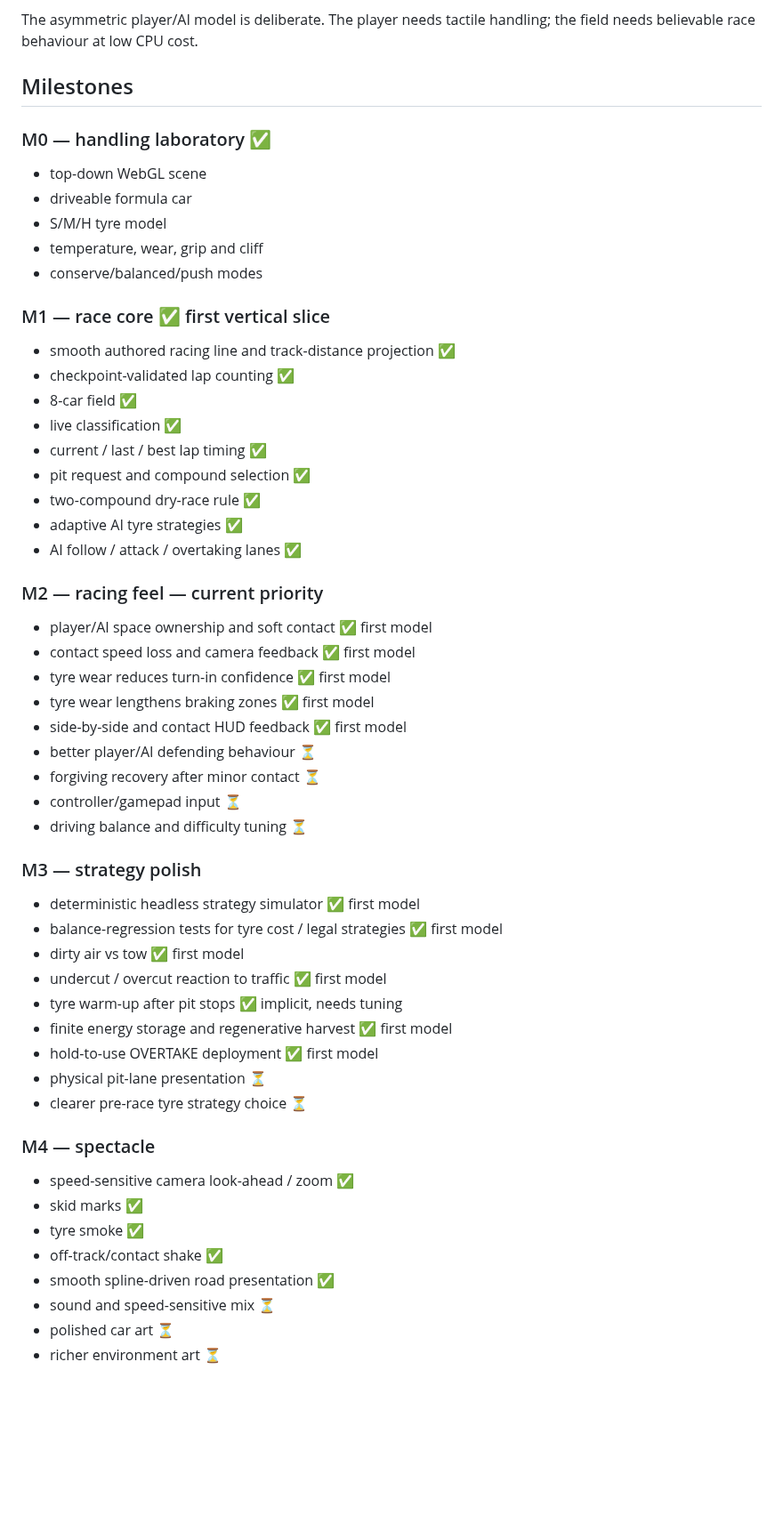
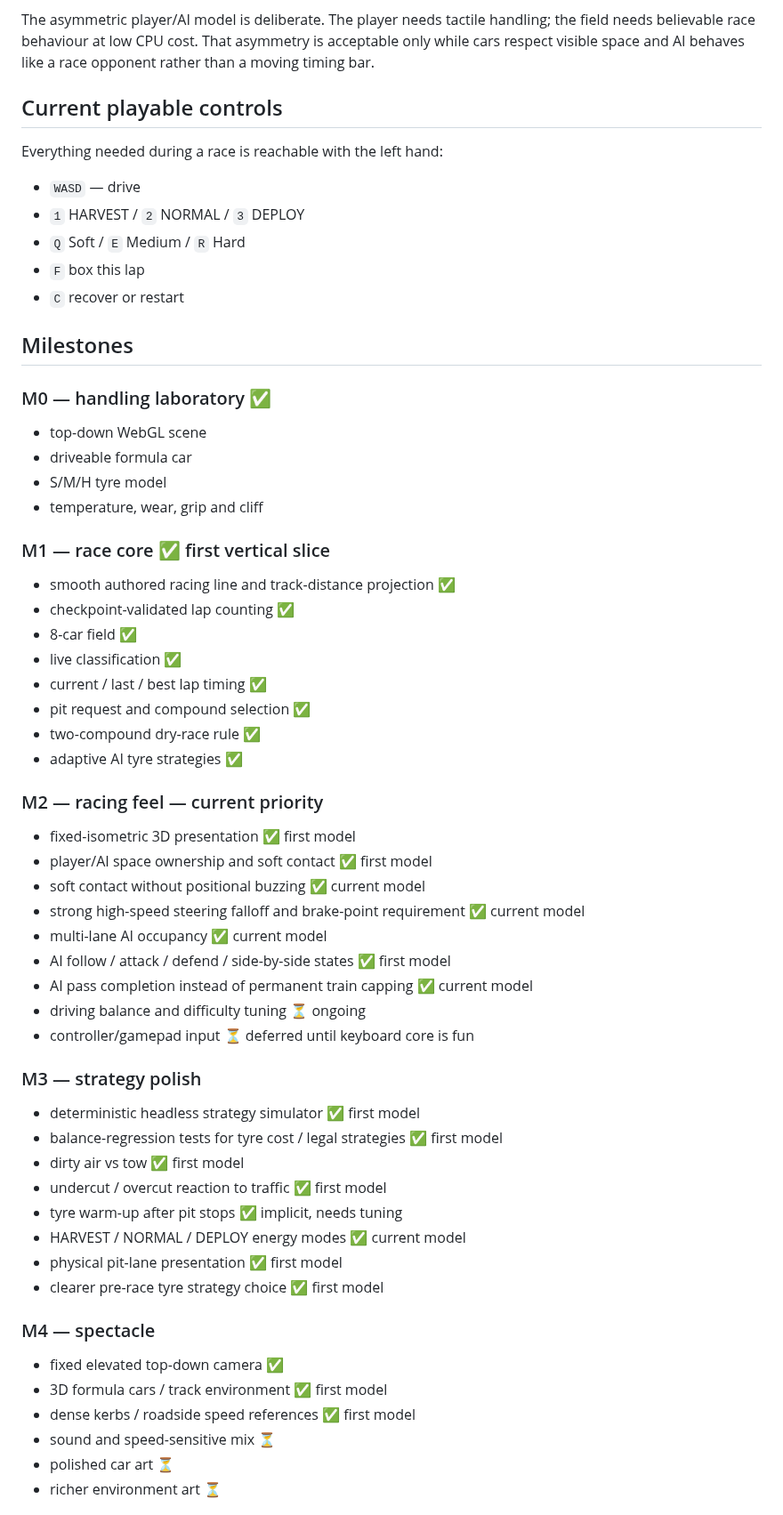
Before and after one commit to OozeMoush/pitwall-racer, a Markdown page: DESIGN.md, the part around one of its changes. Shown at 89% size. Drawn GitHub-style; blank space fills up the shorter version.

Commit message:
docs: update design around driving load and hybrid modes

```diff
--- a/DESIGN.md
+++ b/DESIGN.md
@@ -54,6 +60,16 @@ The simulation is independent from rendering. `simulation/` owns authoritative v
 - Balance harness: deterministic headless stint/race model reusing the tyre model
 
-The asymmetric player/AI model is deliberate. The player needs tactile handling; the field needs believable race behaviour at low CPU cost.
+The asymmetric player/AI model is deliberate. The player needs tactile handling; the field needs believable race behaviour at low CPU cost. That asymmetry is acceptable only while cars respect visible space and AI behaves like a race opponent rather than a moving timing bar.
+
+## Current playable controls
+
+Everything needed during a race is reachable with the left hand:
+
+- `WASD` — drive
+- `1` HARVEST / `2` NORMAL / `3` DEPLOY
+- `Q` Soft / `E` Medium / `R` Hard
+- `F` box this lap
+- `C` recover or restart
 
 ## Milestones
 
@@ -62,7 +78,6 @@ The asymmetric player/AI model is deliberate. The player needs tactile handling;
 - driveable formula car
 - S/M/H tyre model
 - temperature, wear, grip and cliff
-- conserve/balanced/push modes
 
 ### M1 — race core ✅ first vertical slice
 - smooth authored racing line and track-distance projection ✅
@@ -73,18 +88,17 @@ The asymmetric player/AI model is deliberate. The player needs tactile handling;
 - pit request and compound selection ✅
 - two-compound dry-race rule ✅
 - adaptive AI tyre strategies ✅
-- AI follow / attack / overtaking lanes ✅
 
 ### M2 — racing feel — current priority
+- fixed-isometric 3D presentation ✅ first model
 - player/AI space ownership and soft contact ✅ first model
-- contact speed loss and camera feedback ✅ first model
-- tyre wear reduces turn-in confidence ✅ first model
-- tyre wear lengthens braking zones ✅ first model
-- side-by-side and contact HUD feedback ✅ first model
-- better player/AI defending behaviour ⏳
-- forgiving recovery after minor contact ⏳
-- controller/gamepad input ⏳
-- driving balance and difficulty tuning ⏳
+- soft contact without positional buzzing ✅ current model
+- strong high-speed steering falloff and brake-point requirement ✅ current model
+- multi-lane AI occupancy ✅ current model
+- AI follow / attack / defend / side-by-side states ✅ first model
+- AI pass completion instead of permanent train capping ✅ current model
+- driving balance and difficulty tuning ⏳ ongoing
+- controller/gamepad input ⏳ deferred until keyboard core is fun
 
 ### M3 — strategy polish
 - deterministic headless strategy simulator ✅ first model
@@ -92,17 +106,14 @@ The asymmetric player/AI model is deliberate. The player needs tactile handling;
 - dirty air vs tow ✅ first model
 - undercut / overcut reaction to traffic ✅ first model
 - tyre warm-up after pit stops ✅ implicit, needs tuning
-- finite energy storage and regenerative harvest ✅ first model
-- hold-to-use OVERTAKE deployment ✅ first model
-- physical pit-lane presentation ⏳
-- clearer pre-race tyre strategy choice ⏳
+- HARVEST / NORMAL / DEPLOY energy modes ✅ current model
+- physical pit-lane presentation ✅ first model
+- clearer pre-race tyre strategy choice ✅ first model
 
 ### M4 — spectacle
-- speed-sensitive camera look-ahead / zoom ✅
-- skid marks ✅
-- tyre smoke ✅
-- off-track/contact shake ✅
-- smooth spline-driven road presentation ✅
+- fixed elevated top-down camera ✅
+- 3D formula cars / track environment ✅ first model
+- dense kerbs / roadside speed references ✅ first model
 - sound and speed-sensitive mix ⏳
 - polished car art ⏳
 - richer environment art ⏳
```
Also changed, not shown: other parts of DESIGN.md (+21 -15 lines).
